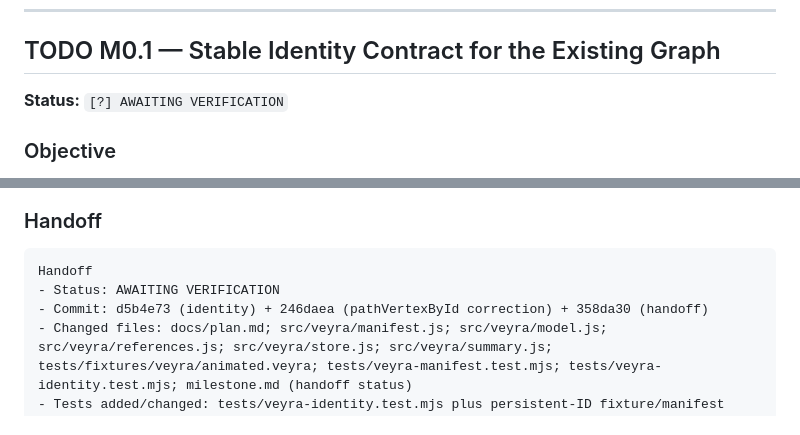
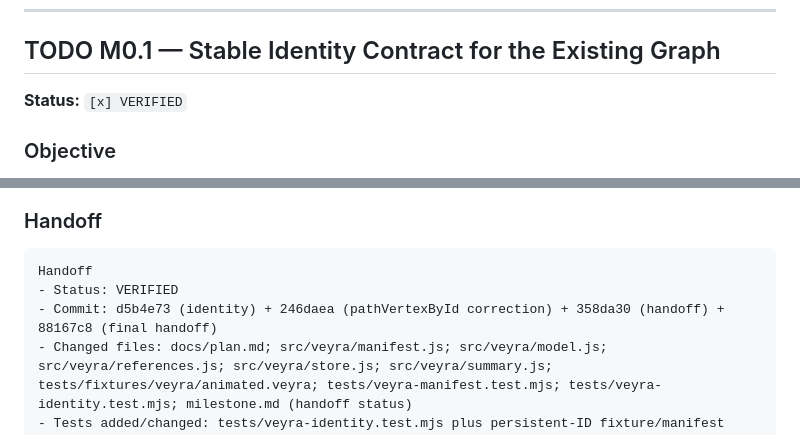
Before and after one commit to Logan17de/Rive_Rider, a Markdown page: milestone.md, 2 parts joined by grey strips. Rendered like a GitHub page.

````diff
--- a/milestone.md
+++ b/milestone.md
@@ -88,7 +88,7 @@ This milestone remains open until the foundation supports, at minimum:
 
 ## TODO M0.1 — Stable Identity Contract for the Existing Graph
 
-**Status:** `[?] AWAITING VERIFICATION`
+**Status:** `[x] VERIFIED`
 
 ### Objective
 
@@ -179,8 +179,8 @@ Prove at least:
 
 ```text
 Handoff
-- Status: AWAITING VERIFICATION
-- Commit: d5b4e73 (identity) + 246daea (pathVertexById correction) + 358da30 (handoff)
+- Status: VERIFIED
+- Commit: d5b4e73 (identity) + 246daea (pathVertexById correction) + 358da30 (handoff) + 88167c8 (final handoff)
 - Changed files: docs/plan.md; src/veyra/manifest.js; src/veyra/model.js; src/veyra/references.js; src/veyra/store.js; src/veyra/summary.js; tests/fixtures/veyra/animated.veyra; tests/veyra-manifest.test.mjs; tests/veyra-identity.test.mjs; milestone.md (handoff status)
 - Tests added/changed: tests/veyra-identity.test.mjs plus persistent-ID fixture/manifest assertions
 - npm test: PASS — 21 of 21 suites passed
````
Also changed, not shown: other parts of milestone.md (+38 -4 lines).
